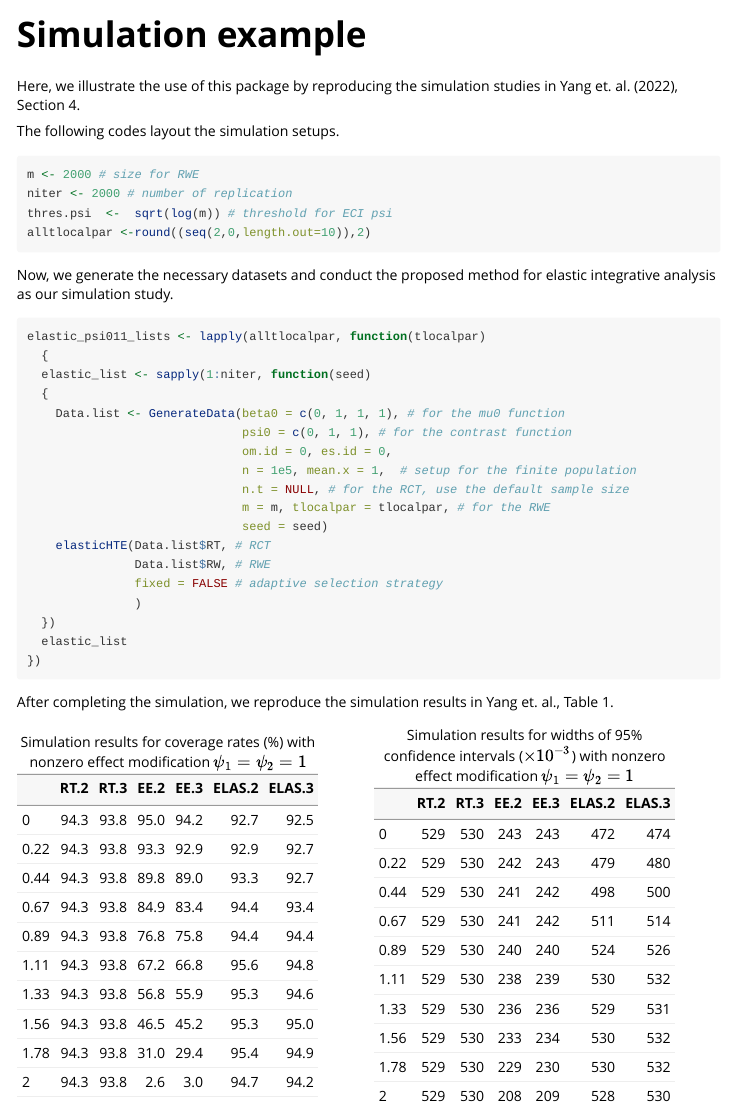
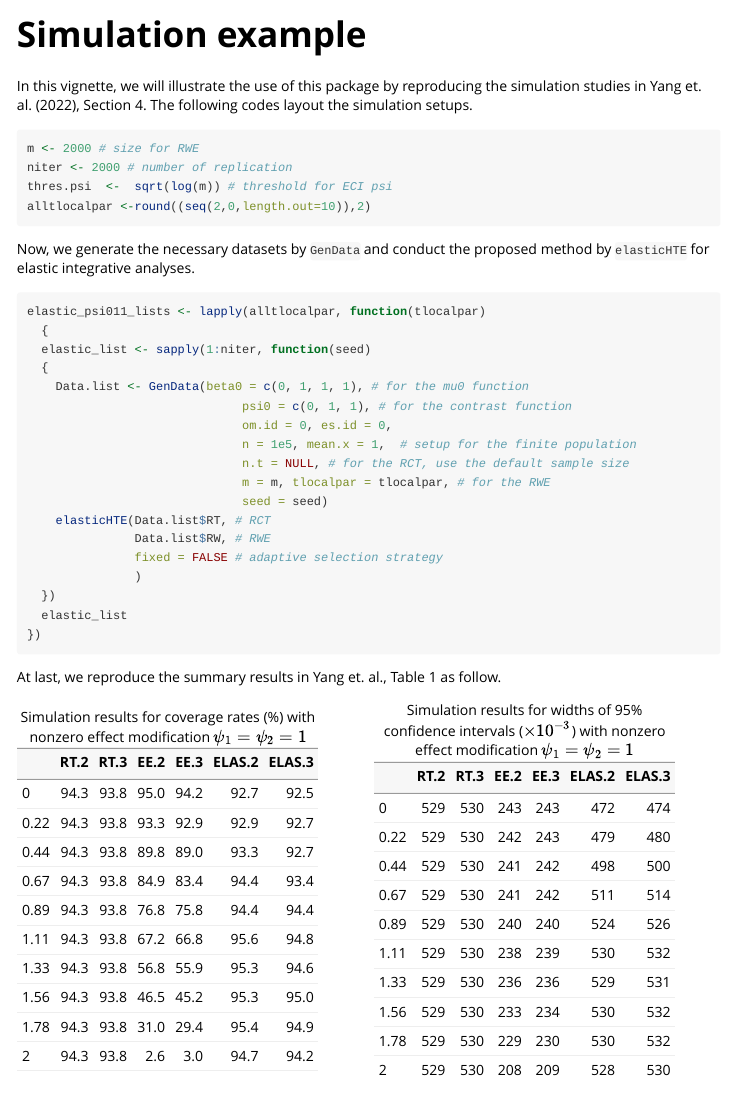
Before and after one commit to Gaochenyin/ElasticIntegrative, an R Markdown document (vignettes/sim_psi011.Rmd): the page in a window 1100 px wide, from its top. Rendered offline with R 4.5, knitr and Pandoc, with nearby package versions.

Commit message:
update vignettes

````diff
--- a/vignettes/sim_psi011.Rmd
+++ b/vignettes/sim_psi011.Rmd
@@ -15,25 +16,18 @@ knitr::opts_chunk$set(
 ```
-
-```{r, eval = FALSE, include = FALSE}
-knitr::opts_chunk$set()
-library(elasticHTE)
-```
-Here, we illustrate the use of this package by reproducing the simulation studies in Yang et. al. (2022), Section 4.
-
-The following codes layout the simulation setups.
+In this vignette, we will illustrate the use of this package by reproducing the simulation studies in Yang et. al. (2022), Section 4. The following codes layout the simulation setups.
 ```{r echo=TRUE}
 m <- 2000 # size for RWE
 niter <- 2000 # number of replication
 thres.psi  <-  sqrt(log(m)) # threshold for ECI psi
 alltlocalpar <-round((seq(2,0,length.out=10)),2)
 ```
-Now, we generate the necessary datasets and conduct the proposed method for elastic integrative analysis as our simulation study.
+Now, we generate the necessary datasets by `GenData` and conduct the proposed method by `elasticHTE` for elastic integrative analyses.
 ```{r eval=FALSE, include=TRUE}
 elastic_psi011_lists <- lapply(alltlocalpar, function(tlocalpar)
   {
   elastic_list <- sapply(1:niter, function(seed)
   {
-    Data.list <- GenerateData(beta0 = c(0, 1, 1, 1), # for the mu0 function
+    Data.list <- GenData(beta0 = c(0, 1, 1, 1), # for the mu0 function
                               psi0 = c(0, 1, 1), # for the contrast function
                               om.id = 0, es.id = 0,
                               n = 1e5, mean.x = 1,  # setup for the finite population
@@ -48,7 +42,7 @@ elastic_psi011_lists <- lapply(alltlocalpar, function(tlocalpar)
   elastic_list
 })
 ```
-After completing the simulation, we reproduce the simulation results in Yang et. al., Table 1.
+At last, we reproduce the summary results in Yang et. al., Table 1 as follow.
 ```{r include=FALSE}
 library(dplyr)
 library(kableExtra)
@@ -120,7 +114,8 @@ summary_res <- function(res, psi)
        prob.elas.mean = prob.elas.mean,
        prob.elas.sd = prob.elas.sd)
 }
-load('summary_results.RData') # load the summary result, the raw data is stored in the data-raw folder
+# summary.tables is stored as a part of this package
+# the raw data is generated by the Rcode in the data-raw folder
 CI.width.table <- do.call(rbind, lapply(summary.tables, function(x)x$CI.width))[,
                                                               c(
                                                                 'RT.2', 'RT.3',
````
Also changed, not shown: R/elasticHTE.R (+1 -1 lines), vignettes/sim_psi011.html (deleted), vignettes/summary_results.RData (deleted), vignettes/sim_psi011.Rmd (1 more changed lines), 1 other file.
